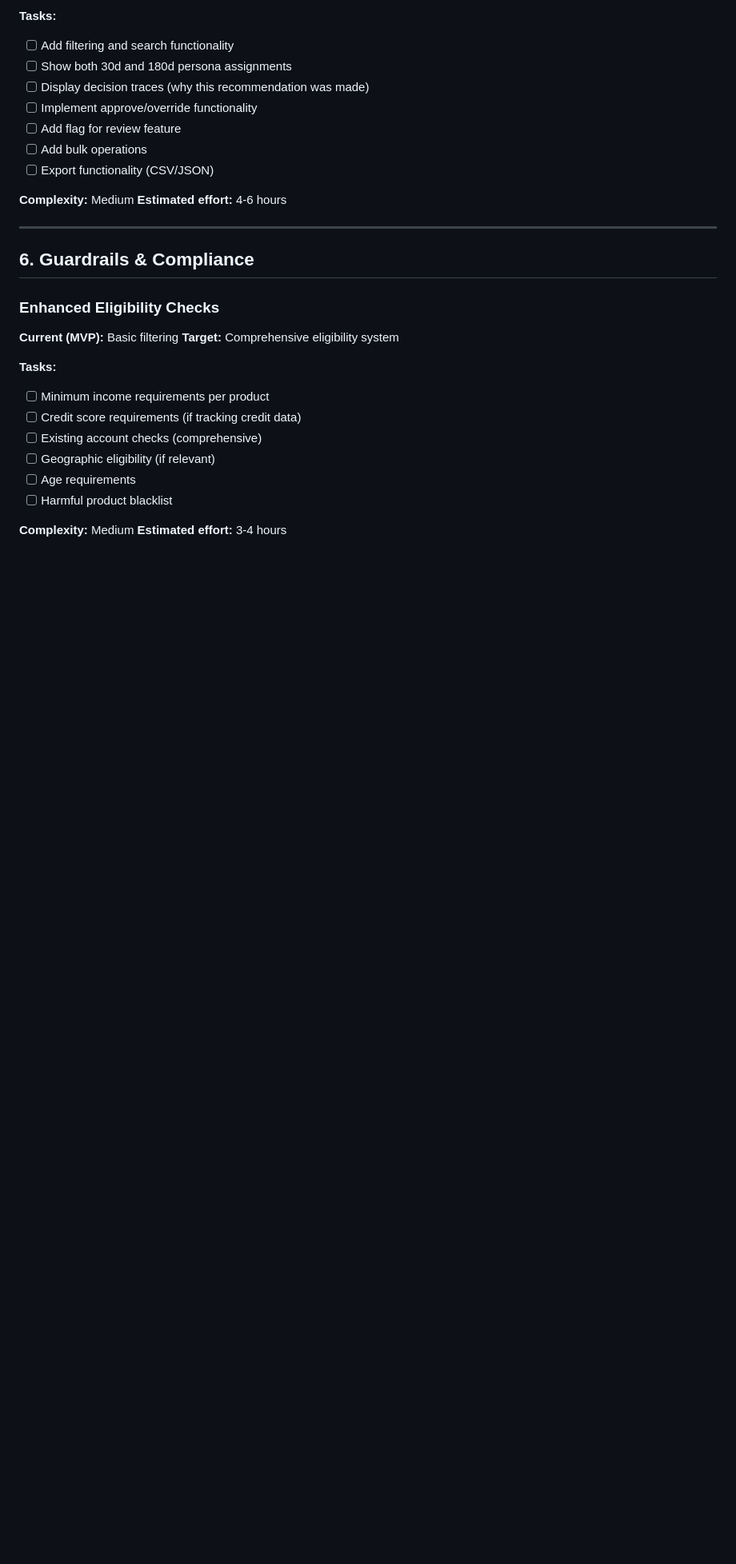
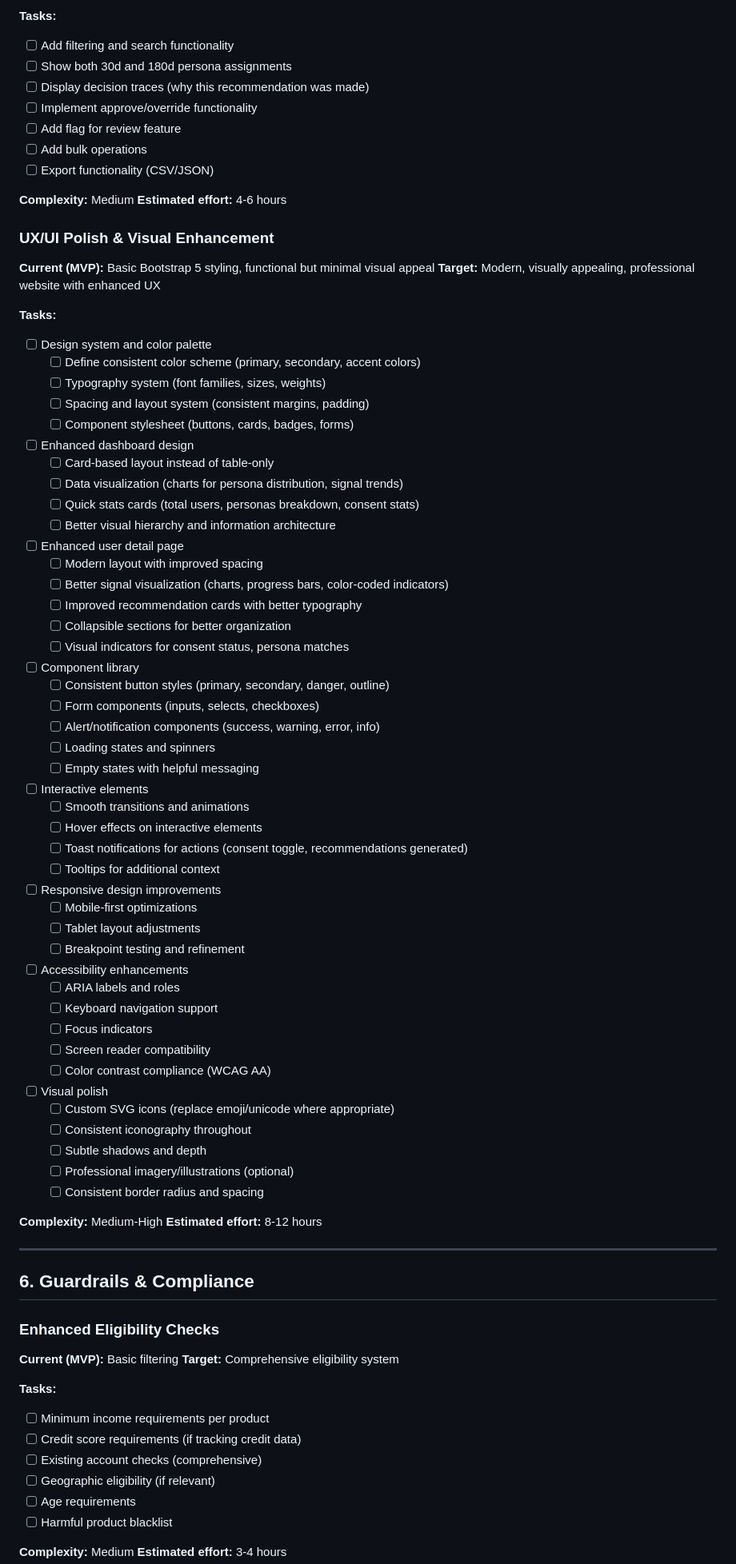
Before and after one commit to eweinhaus/SpendSense, a Markdown page: planning/post_mvp_roadmap.md, the part around the change printed below. Shown: that part at 80% size. Rendered like a GitHub page; blank space fills up the shorter version.

Commit message:
roadmap update

```diff
--- a/planning/post_mvp_roadmap.md
+++ b/planning/post_mvp_roadmap.md
@@ -268,6 +307,58 @@ This document outlines everything needed to go from MVP to full submission based
 
 **Complexity:** Medium
 **Estimated effort:** 4-6 hours
+
+### UX/UI Polish & Visual Enhancement
+**Current (MVP):** Basic Bootstrap 5 styling, functional but minimal visual appeal
+**Target:** Modern, visually appealing, professional website with enhanced UX
+
+**Tasks:**
+- [ ] Design system and color palette
+  - [ ] Define consistent color scheme (primary, secondary, accent colors)
+  - [ ] Typography system (font families, sizes, weights)
+  - [ ] Spacing and layout system (consistent margins, padding)
+  - [ ] Component stylesheet (buttons, cards, badges, forms)
+- [ ] Enhanced dashboard design
+  - [ ] Card-based layout instead of table-only
+  - [ ] Data visualization (charts for persona distribution, signal trends)
+  - [ ] Quick stats cards (total users, personas breakdown, consent stats)
+  - [ ] Better visual hierarchy and information architecture
+- [ ] Enhanced user detail page
+  - [ ] Modern layout with improved spacing
+  - [ ] Better signal visualization (charts, progress bars, color-coded indicators)
+  - [ ] Improved recommendation cards with better typography
+  - [ ] Collapsible sections for better organization
+  - [ ] Visual indicators for consent status, persona matches
+- [ ] Component library
+  - [ ] Consistent button styles (primary, secondary, danger, outline)
+  - [ ] Form components (inputs, selects, checkboxes)
+  - [ ] Alert/notification components (success, warning, error, info)
+  - [ ] Loading states and spinners
+  - [ ] Empty states with helpful messaging
+- [ ] Interactive elements
+  - [ ] Smooth transitions and animations
+  - [ ] Hover effects on interactive elements
+  - [ ] Toast notifications for actions (consent toggle, recommendations generated)
+  - [ ] Tooltips for additional context
+- [ ] Responsive design improvements
+  - [ ] Mobile-first optimizations
+  - [ ] Tablet layout adjustments
+  - [ ] Breakpoint testing and refinement
+- [ ] Accessibility enhancements
+  - [ ] ARIA labels and roles
+  - [ ] Keyboard navigation support
+  - [ ] Focus indicators
+  - [ ] Screen reader compatibility
+  - [ ] Color contrast compliance (WCAG AA)
+- [ ] Visual polish
+  - [ ] Custom SVG icons (replace emoji/unicode where appropriate)
+  - [ ] Consistent iconography throughout
+  - [ ] Subtle shadows and depth
+  - [ ] Professional imagery/illustrations (optional)
+  - [ ] Consistent border radius and spacing
+
+**Complexity:** Medium-High
+**Estimated effort:** 8-12 hours
 
 ---
 
```
Also changed, not shown: other parts of planning/post_mvp_roadmap.md (+59 -32 lines).
